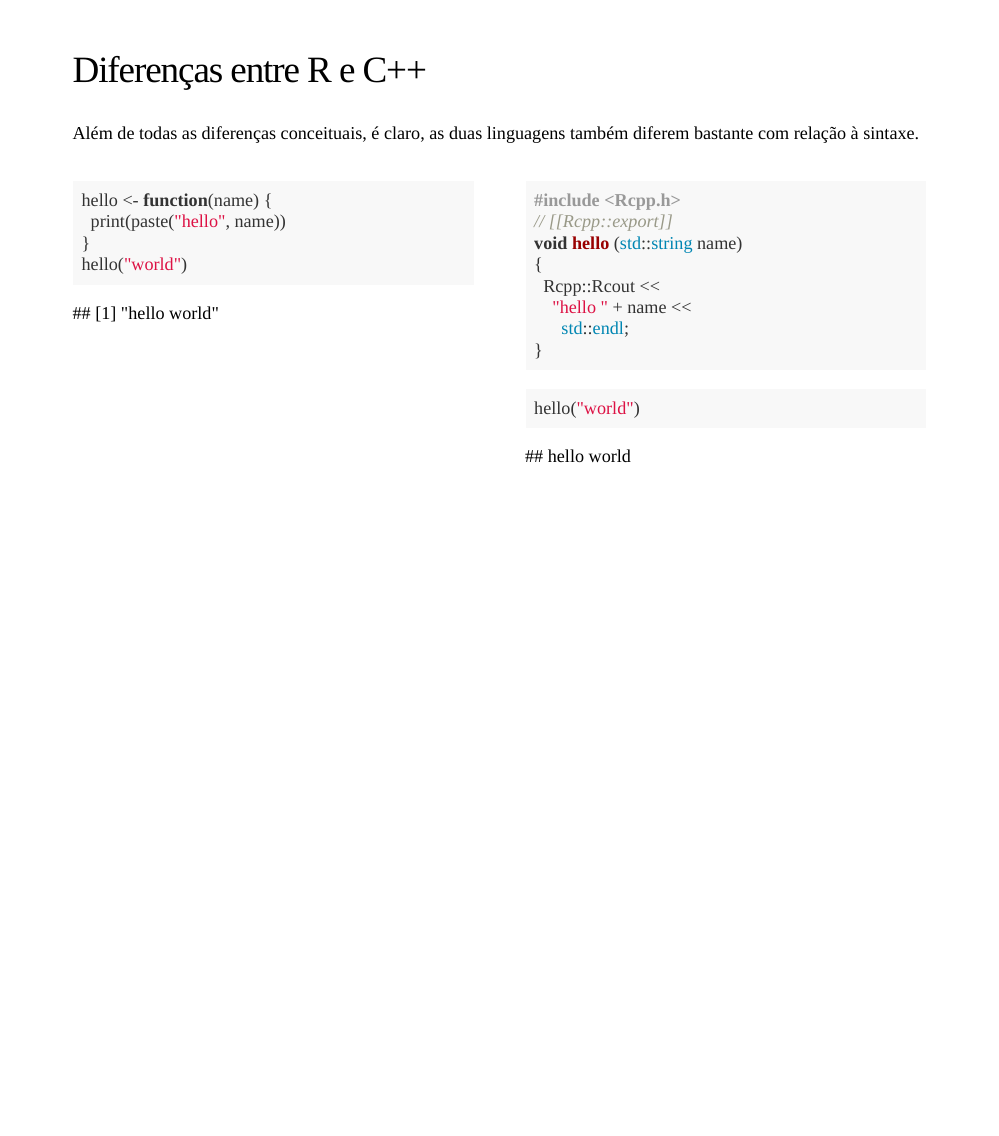
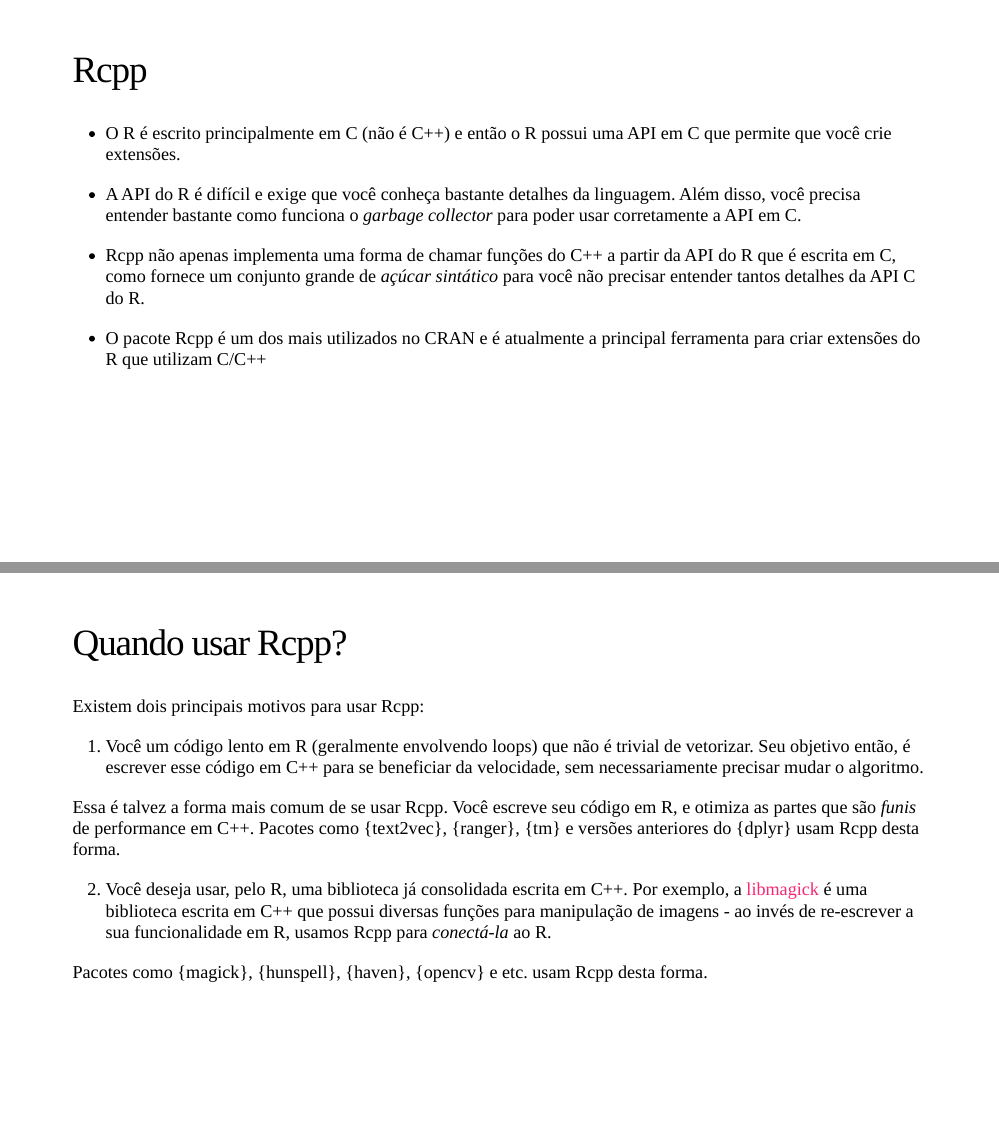
Before and after one commit to curso-r/main-rcpp, an R Markdown document (slides/index.Rmd): page 5 of 5 before the commit and pages 6 and 7 of 7 after it, the two joined at a grey line. The pictures show the slides in the output file slides/index.html that the author committed with the source; the slides are laid out offline by our stand-in for remark.js, each with all of its steps uncovered, in fonts that may differ from those the slides ask for, and without slide numbers, shadows or browser add-ons.

Commit message:
slides ++

````diff
--- a/slides/index.Rmd
+++ b/slides/index.Rmd
@@ -116,3 +117,42 @@
 ```
 
 ]
+
+---
+
+## Rcpp
+
+- O R é escrito principalmente em C (não é C++) e então o R possui uma API em C
+que permite que você crie extensões.
+
+- A API do R é difícil e exige que você conheça bastante detalhes da linguagem.
+Além disso, você precisa entender bastante como funciona o *garbage collector*
+para poder usar corretamente a API em C.
+
+- Rcpp não apenas implementa uma forma de chamar funções do C++ a partir da API
+do R que é escrita em C, como fornece um conjunto grande de *açúcar sintático*
+para você não precisar entender tantos detalhes da API C do R.
+
+- O pacote Rcpp é um dos mais utilizados no CRAN e é atualmente a principal
+ferramenta para criar extensões do R que utilizam C/C++
+
+---
+
+## Quando usar Rcpp?
+
+Existem dois principais motivos para usar Rcpp:
+
+1. Você um código lento em R (geralmente envolvendo loops) que não é trivial de
+vetorizar. Seu objetivo então, é escrever esse código em C++ para se beneficiar
+da velocidade, sem necessariamente precisar mudar o algoritmo.
+
+Essa é talvez a forma mais comum de se usar Rcpp. Você escreve seu código em R,
+e otimiza as partes que são *funis* de performance em C++. Pacotes como {text2vec},
+{ranger}, {tm} e versões anteriores do {dplyr} usam Rcpp desta forma.
+
+2. Você deseja usar, pelo R, uma biblioteca já consolidada escrita em C++.
+Por exemplo, a [libmagick]() é uma biblioteca escrita em C++ que possui diversas
+funções para manipulação de imagens - ao invés de re-escrever a sua funcionalidade
+em R, usamos Rcpp para *conectá-la* ao R.
+
+Pacotes como {magick}, {hunspell}, {haven}, {opencv} e etc. usam Rcpp desta forma.
````
Also changed, not shown: slides/index.html, slides/index.Rmd (5 more changed lines).
